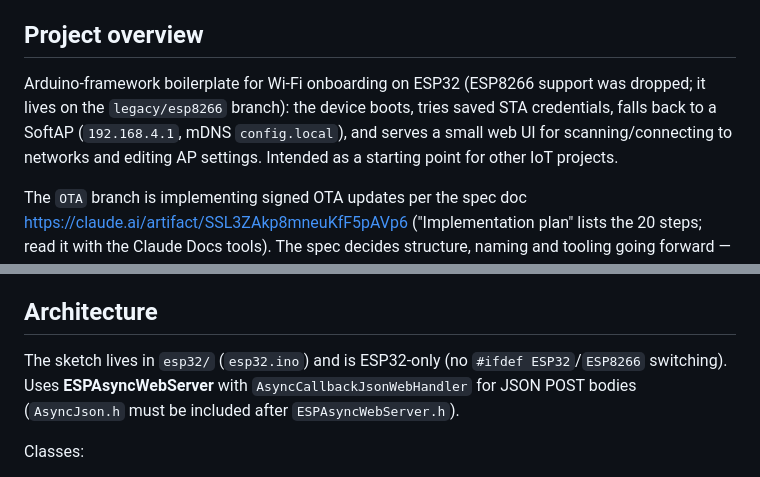
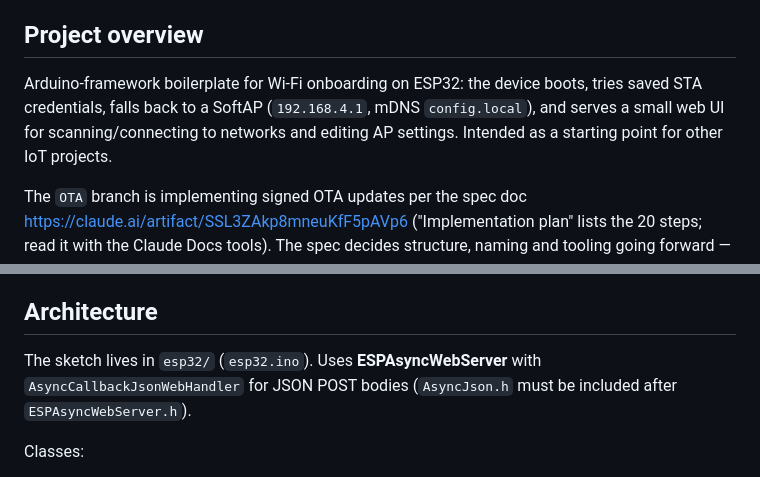
Before and after one commit to AssadAnabosi/WiFi-Onboarding-ESP, a Markdown page: CLAUDE.md, 2 parts joined by grey strips. Rendered like a GitHub page.

Commit message:
docs(claude): drop ESP8266 mentions

```diff
--- a/CLAUDE.md
+++ b/CLAUDE.md
@@ -4,7 +4,7 @@ This file provides guidance to Claude Code (claude.ai/code) when working with co
 
 ## Project overview
 
-Arduino-framework boilerplate for Wi-Fi onboarding on ESP32 (ESP8266 support was dropped; it lives on the `legacy/esp8266` branch): the device boots, tries saved STA credentials, falls back to a SoftAP (`192.168.4.1`, mDNS `config.local`), and serves a small web UI for scanning/connecting to networks and editing AP settings. Intended as a starting point for other IoT projects.
+Arduino-framework boilerplate for Wi-Fi onboarding on ESP32: the device boots, tries saved STA credentials, falls back to a SoftAP (`192.168.4.1`, mDNS `config.local`), and serves a small web UI for scanning/connecting to networks and editing AP settings. Intended as a starting point for other IoT projects.
 
 The `OTA` branch is implementing signed OTA updates per the spec doc https://claude.ai/artifact/SSL3ZAkp8mneuKfF5pAVp6 ("Implementation plan" lists the 20 steps; read it with the Claude Docs tools). The spec decides structure, naming and tooling going forward — e.g. LittleFS → NVS, web UI embedded in firmware — so check it before changing anything it covers.
 
@@ -25,7 +25,7 @@ CI (`.github/workflows/checks.yml`, every push/PR) runs those tests, reruns `bui
 
 ## Architecture
 
-The sketch lives in `esp32/` (`esp32.ino`) and is ESP32-only (no `#ifdef ESP32`/`ESP8266` switching). Uses **ESPAsyncWebServer** with `AsyncCallbackJsonWebHandler` for JSON POST bodies (`AsyncJson.h` must be included after `ESPAsyncWebServer.h`).
+The sketch lives in `esp32/` (`esp32.ino`). Uses **ESPAsyncWebServer** with `AsyncCallbackJsonWebHandler` for JSON POST bodies (`AsyncJson.h` must be included after `ESPAsyncWebServer.h`).
 
 Classes:
 
```
